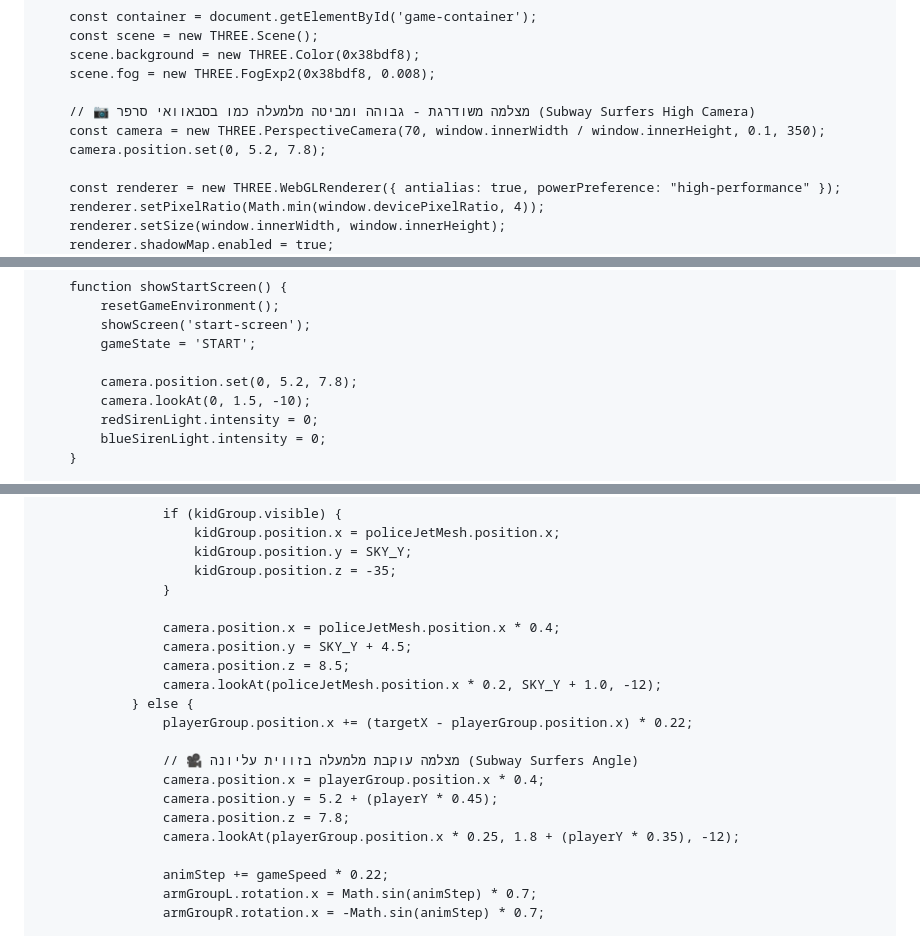
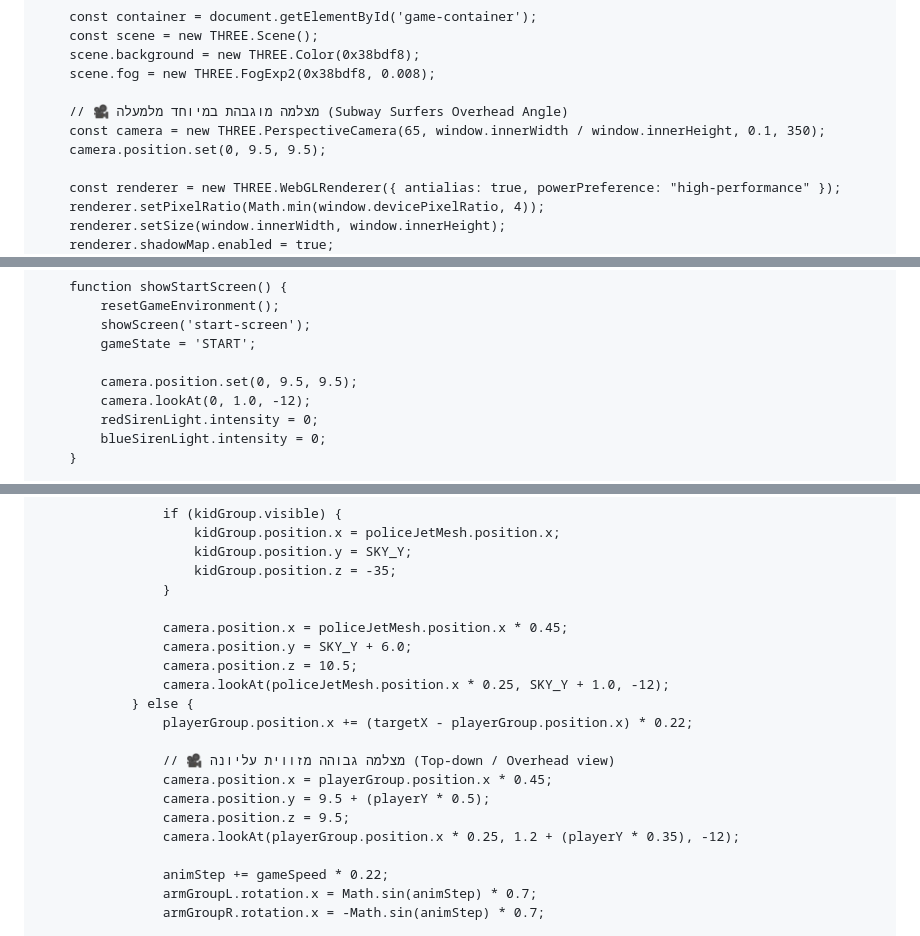
Before and after one commit to dar12378/Police-Chase-3D-new-, a Markdown page: README.md, 3 parts joined by grey strips. Rendered like a GitHub page.

```diff
--- a/README.md
+++ b/README.md
@@ -778,9 +778,9 @@
         scene.background = new THREE.Color(0x38bdf8);
         scene.fog = new THREE.FogExp2(0x38bdf8, 0.008);
 
-        // 📷 מצלמה משודרגת - גבוהה ומביטה מלמעלה כמו בסבאוואי סרפר (Subway Surfers High Camera)
-        const camera = new THREE.PerspectiveCamera(70, window.innerWidth / window.innerHeight, 0.1, 350);
-        camera.position.set(0, 5.2, 7.8);
+        // 🎥 מצלמה מוגבהת במיוחד מלמעלה (Subway Surfers Overhead Angle)
+        const camera = new THREE.PerspectiveCamera(65, window.innerWidth / window.innerHeight, 0.1, 350);
+        camera.position.set(0, 9.5, 9.5);
 
         const renderer = new THREE.WebGLRenderer({ antialias: true, powerPreference: "high-performance" });
         renderer.setPixelRatio(Math.min(window.devicePixelRatio, 4));
@@ -1607,8 +1608,8 @@
             showScreen('start-screen');
             gameState = 'START';
 
-            camera.position.set(0, 5.2, 7.8);
-            camera.lookAt(0, 1.5, -10);
+            camera.position.set(0, 9.5, 9.5);
+            camera.lookAt(0, 1.0, -12);
             redSirenLight.intensity = 0;
             blueSirenLight.intensity = 0;
         }
@@ -1756,18 +1757,18 @@
                         kidGroup.position.z = -35;
                     }
 
-                    camera.position.x = policeJetMesh.position.x * 0.4;
-                    camera.position.y = SKY_Y + 4.5;
-                    camera.position.z = 8.5;
-                    camera.lookAt(policeJetMesh.position.x * 0.2, SKY_Y + 1.0, -12);
+                    camera.position.x = policeJetMesh.position.x * 0.45;
+                    camera.position.y = SKY_Y + 6.0;
+                    camera.position.z = 10.5;
+                    camera.lookAt(policeJetMesh.position.x * 0.25, SKY_Y + 1.0, -12);
                 } else {
                     playerGroup.position.x += (targetX - playerGroup.position.x) * 0.22;
 
-                    // 🎥 מצלמה עוקבת מלמעלה בזווית עליונה (Subway Surfers Angle)
-                    camera.position.x = playerGroup.position.x * 0.4;
-                    camera.position.y = 5.2 + (playerY * 0.45);
-                    camera.position.z = 7.8;
-                    camera.lookAt(playerGroup.position.x * 0.25, 1.8 + (playerY * 0.35), -12);
+                    // 🎥 מצלמה גבוהה מזווית עליונה (Top-down / Overhead view)
+                    camera.position.x = playerGroup.position.x * 0.45;
+                    camera.position.y = 9.5 + (playerY * 0.5);
+                    camera.position.z = 9.5;
+                    camera.lookAt(playerGroup.position.x * 0.25, 1.2 + (playerY * 0.35), -12);
 
                     animStep += gameSpeed * 0.22;
                     armGroupL.rotation.x = Math.sin(animStep) * 0.7;
```
Also changed, not shown: other parts of README.md (+73 -72 lines).
